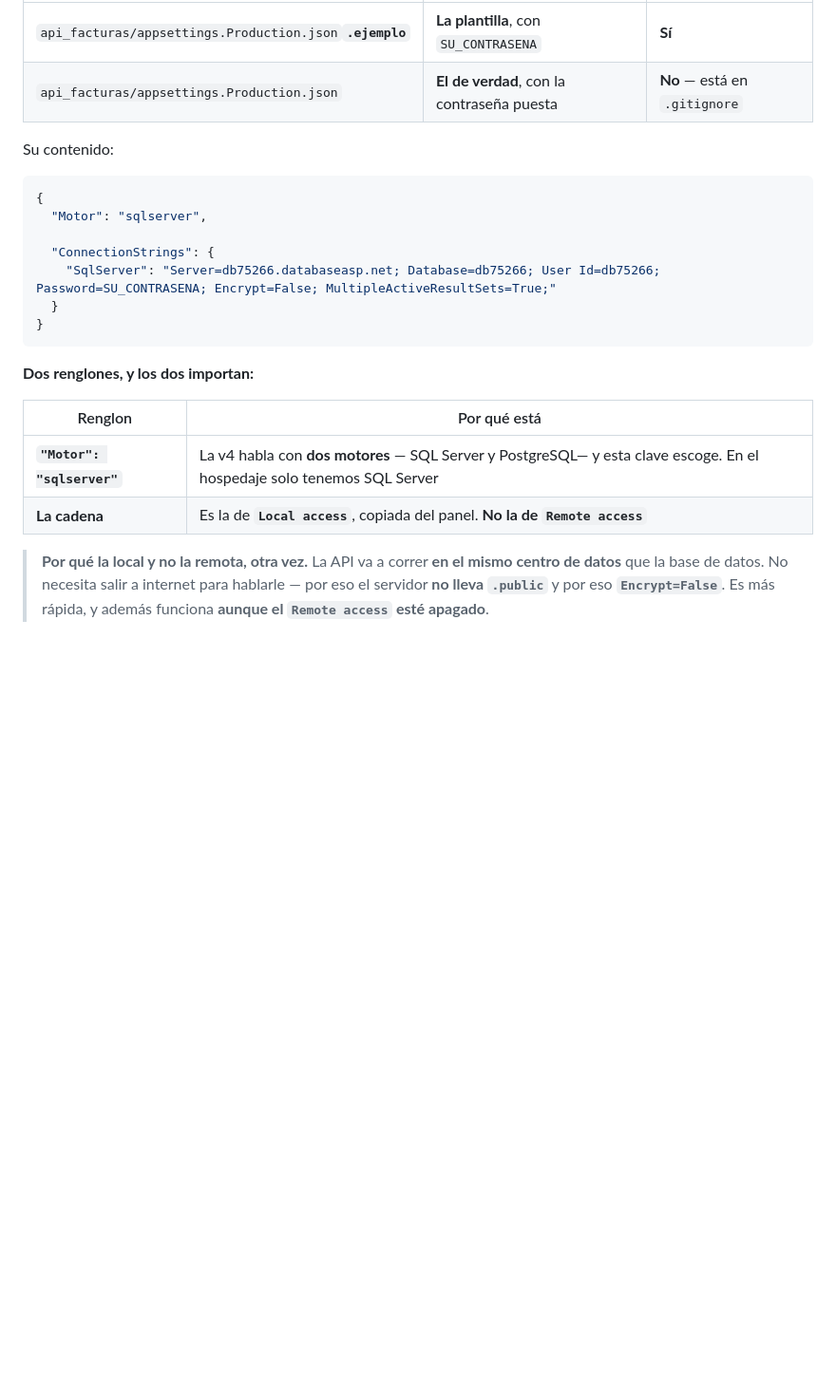
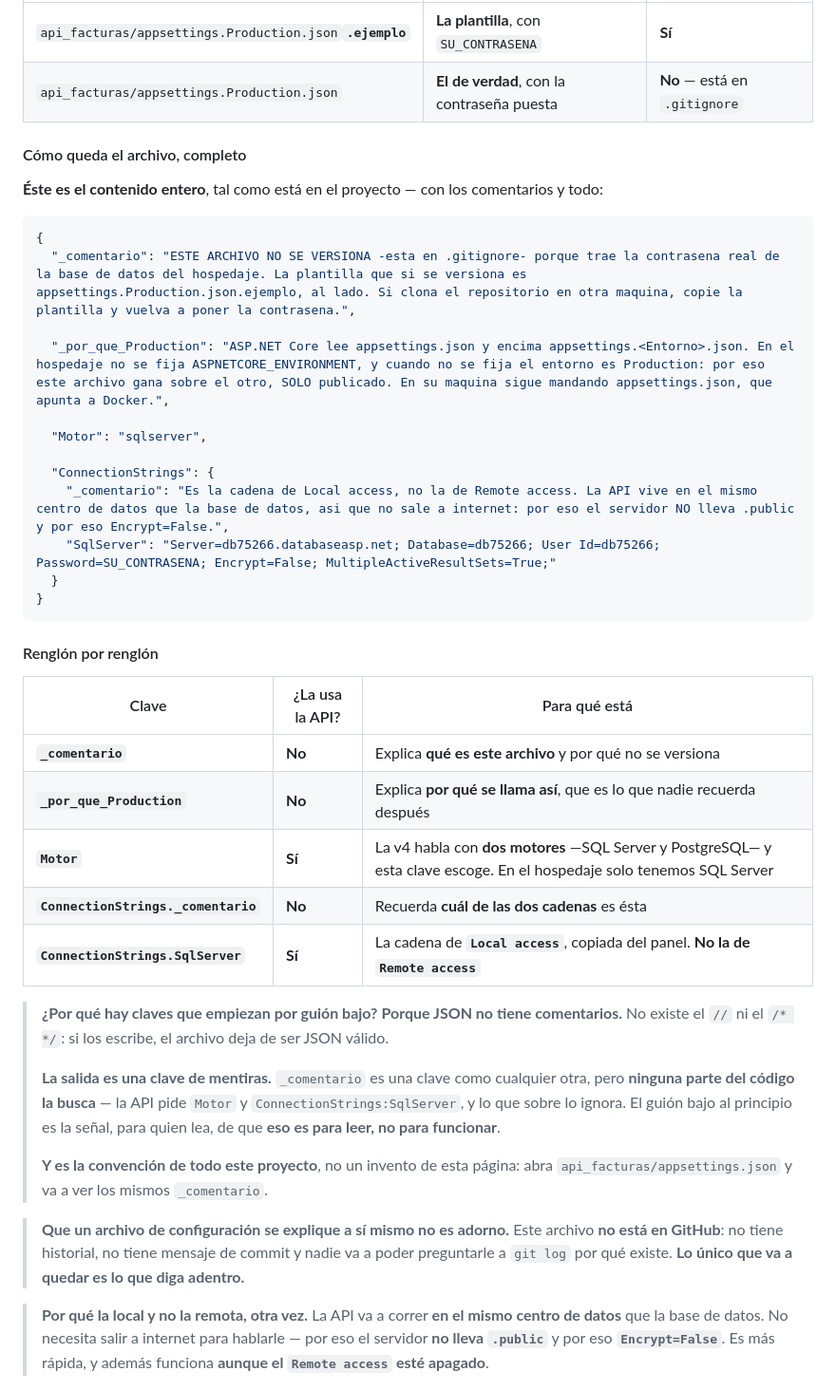
Before and after one commit to ccastro2050/proyecto_aplicacion_y_servicios_web4, a Markdown page: TUTORIAL_PUBLICAR.md, the part around the change. Shown at 95% size. Rendered like a GitHub page; blank space fills up the shorter version.

Commit message:
Tutorial 6.1: el json completo, con las claves _comentario explicadas
JSON no tiene comentarios; las claves con guion bajo las ignora la API.
Y este archivo no esta en GitHub: lo unico que queda es lo que diga
adentro.

````diff
--- a/TUTORIAL_PUBLICAR.md
+++ b/TUTORIAL_PUBLICAR.md
@@ -1955,24 +1955,53 @@ puesta el valor por defecto es `Production`**.
 | `api_facturas/appsettings.Production.json`**`.ejemplo`** | **La plantilla**, con `SU_CONTRASENA` | **Sí** |
 | `api_facturas/appsettings.Production.json` | **El de verdad**, con la contraseña puesta | **No** — está en `.gitignore` |
 
-Su contenido:
+#### Cómo queda el archivo, completo
+
+**Éste es el contenido entero**, tal como está en el proyecto — con los
+comentarios y todo:
 
 ```json
 {
+  "_comentario": "ESTE ARCHIVO NO SE VERSIONA -esta en .gitignore- porque trae la contrasena real de la base de datos del hospedaje. La plantilla que si se versiona es appsettings.Production.json.ejemplo, al lado. Si clona el repositorio en otra maquina, copie la plantilla y vuelva a poner la contrasena.",
+
+  "_por_que_Production": "ASP.NET Core lee appsettings.json y encima appsettings.<Entorno>.json. En el hospedaje no se fija ASPNETCORE_ENVIRONMENT, y cuando no se fija el entorno es Production: por eso este archivo gana sobre el otro, SOLO publicado. En su maquina sigue mandando appsettings.json, que apunta a Docker.",
+
   "Motor": "sqlserver",
 
   "ConnectionStrings": {
+    "_comentario": "Es la cadena de Local access, no la de Remote access. La API vive en el mismo centro de datos que la base de datos, asi que no sale a internet: por eso el servidor NO lleva .public y por eso Encrypt=False.",
     "SqlServer": "Server=db75266.databaseasp.net; Database=db75266; User Id=db75266; Password=SU_CONTRASENA; Encrypt=False; MultipleActiveResultSets=True;"
   }
 }
 ```
 
-**Dos renglones, y los dos importan:**
-
-| Renglon | Por qué está |
-|---|---|
-| **`"Motor": "sqlserver"`** | La v4 habla con **dos motores** — SQL Server y PostgreSQL— y esta clave escoge. En el hospedaje solo tenemos SQL Server |
-| **La cadena** | Es la de **`Local access`**, copiada del panel. **No la de `Remote access`** |
+#### Renglón por renglón
+
+| Clave | ¿La usa la API? | Para qué está |
+|---|---|---|
+| **`_comentario`** | **No** | Explica **qué es este archivo** y por qué no se versiona |
+| **`_por_que_Production`** | **No** | Explica **por qué se llama así**, que es lo que nadie recuerda después |
+| **`Motor`** | **Sí** | La v4 habla con **dos motores** —SQL Server y PostgreSQL— y esta clave escoge. En el hospedaje solo tenemos SQL Server |
+| **`ConnectionStrings._comentario`** | **No** | Recuerda **cuál de las dos cadenas** es ésta |
+| **`ConnectionStrings.SqlServer`** | **Sí** | La cadena de **`Local access`**, copiada del panel. **No la de `Remote access`** |
+
+> **¿Por qué hay claves que empiezan por guión bajo?** **Porque JSON no tiene
+> comentarios.** No existe el `//` ni el `/* */`: si los escribe, el archivo
+> deja de ser JSON válido.
+>
+> **La salida es una clave de mentiras.** `_comentario` es una clave como
+> cualquier otra, pero **ninguna parte del código la busca** — la API pide
+> `Motor` y `ConnectionStrings:SqlServer`, y lo que sobre lo ignora. El guión
+> bajo al principio es la señal, para quien lea, de que **eso es para leer, no
+> para funcionar**.
+>
+> **Y es la convención de todo este proyecto**, no un invento de esta página:
+> abra `api_facturas/appsettings.json` y va a ver los mismos `_comentario`.
+
+> **Que un archivo de configuración se explique a sí mismo no es adorno.** Este
+> archivo **no está en GitHub**: no tiene historial, no tiene mensaje de commit
+> y nadie va a poder preguntarle a `git log` por qué existe. **Lo único que va
+> a quedar es lo que diga adentro.**
 
 > **Por qué la local y no la remota, otra vez.** La API va a correr **en el
 > mismo centro de datos** que la base de datos. No necesita salir a internet
````
